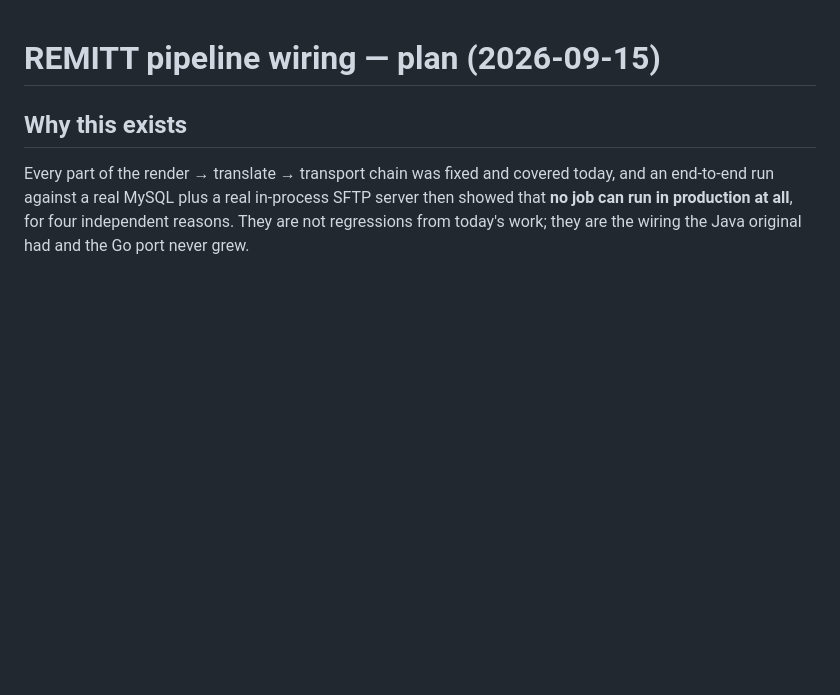
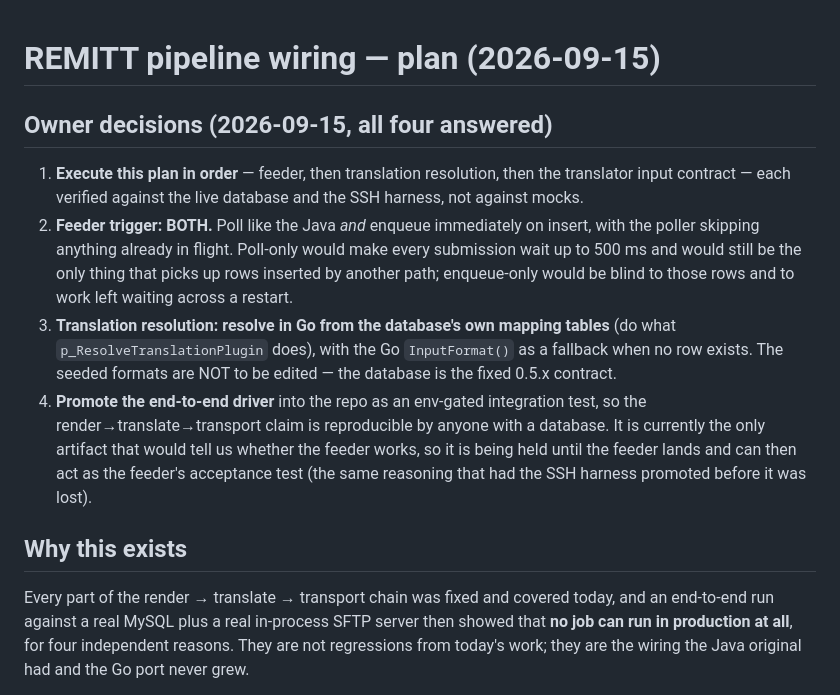
Before and after one commit to freemed/remitt-server, a Markdown page: docs/pipeline-wiring-plan.md, the part around the change. Drawn GitHub-style; blank space fills up the shorter version.

Commit message:
docs: record the four owner decisions on the pipeline wiring
Execute the plan in order (feeder, translation resolution, translator input
contract), each verified against the live database and the SSH harness; the feeder
gets BOTH triggers (poll like the Java plus enqueue on insert, poller skipping
in-flight work); translation resolution reads the database's own mapping tables
rather than editing the seeded formats, which are the fixed contract; and the
end-to-end driver is promoted into the repo as an env-gated integration test,
deliberately held until the feeder lands so it can be that work's acceptance test.

```diff
--- a/docs/pipeline-wiring-plan.md
+++ b/docs/pipeline-wiring-plan.md
@@ -1,4 +1,25 @@
 # REMITT pipeline wiring — plan (2026-09-15)
+
+## Owner decisions (2026-09-15, all four answered)
+
+1. **Execute this plan in order** — feeder, then translation resolution, then the
+   translator input contract — each verified against the live database and the SSH
+   harness, not against mocks.
+2. **Feeder trigger: BOTH.** Poll like the Java *and* enqueue immediately on
+   insert, with the poller skipping anything already in flight. Poll-only would
+   make every submission wait up to 500 ms and would still be the only thing that
+   picks up rows inserted by another path; enqueue-only would be blind to those
+   rows and to work left waiting across a restart.
+3. **Translation resolution: resolve in Go from the database's own mapping
+   tables** (do what `p_ResolveTranslationPlugin` does), with the Go
+   `InputFormat()` as a fallback when no row exists. The seeded formats are NOT to
+   be edited — the database is the fixed 0.5.x contract.
+4. **Promote the end-to-end driver** into the repo as an env-gated integration
+   test, so the render→translate→transport claim is reproducible by anyone with a
+   database. It is currently the only artifact that would tell us whether the
+   feeder works, so it is being held until the feeder lands and can then act as
+   the feeder's acceptance test (the same reasoning that had the SSH harness
+   promoted before it was lost).
 
 ## Why this exists
 
```
